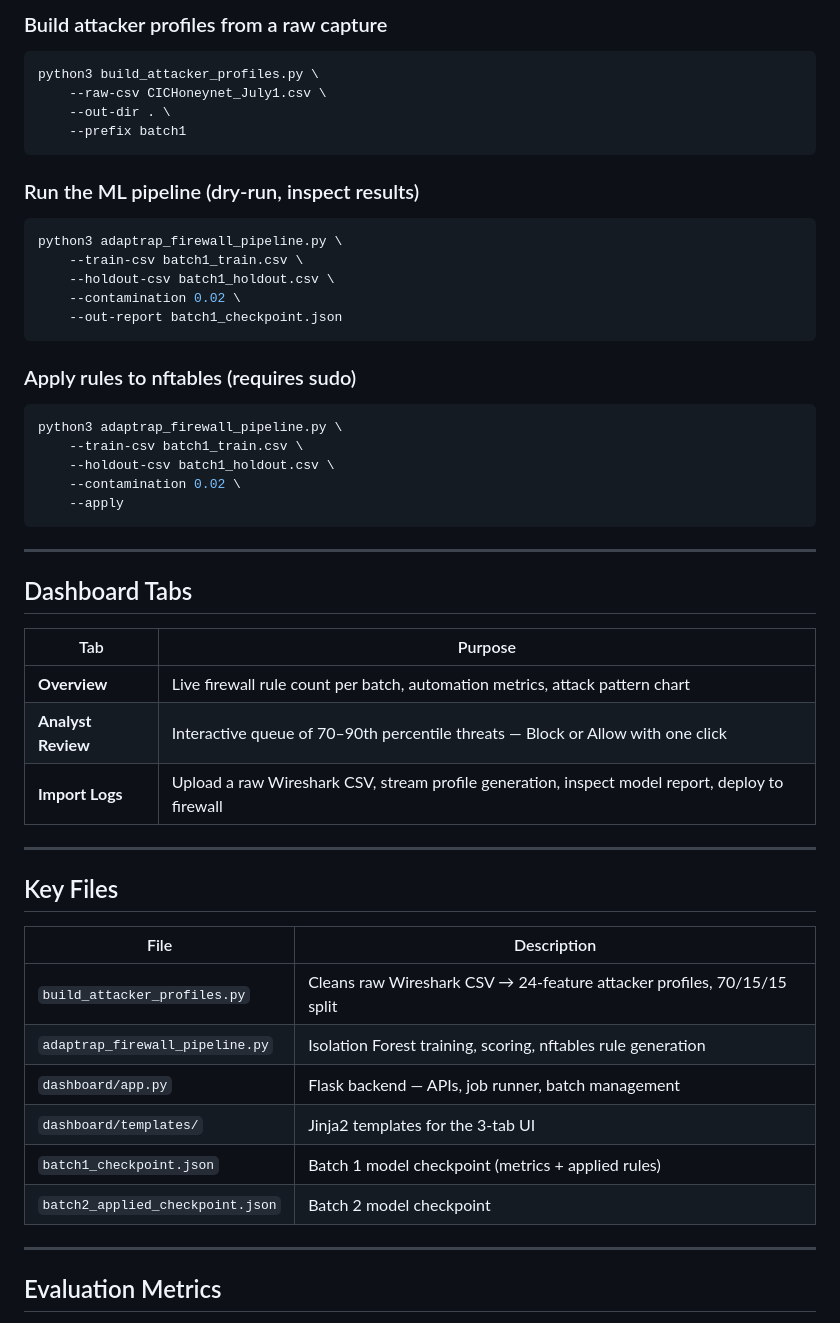
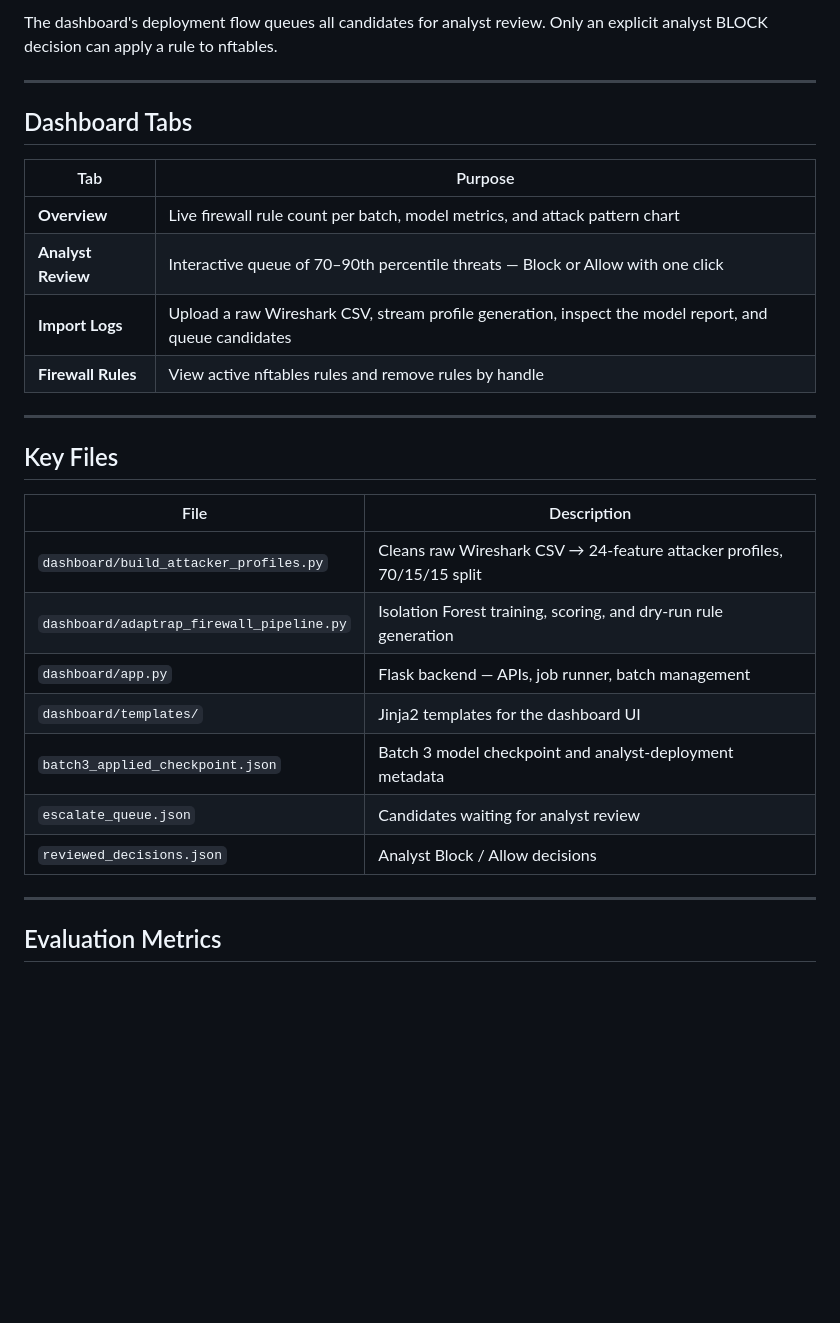
Before and after one commit to Celestial-king/AdapTrap, a Markdown page: README.md, the part around one of its changes. Rendered like a GitHub page; blank space fills up the shorter version.

````diff
--- a/README.md
+++ b/README.md
@@ -75,32 +86,6 @@ Pre-built split CSVs for Batch 1 and Batch 2 (`batch1_train.csv`, `batch1_holdou
 
-### Build attacker profiles from a raw capture
-
-```bash
-python3 build_attacker_profiles.py \
-    --raw-csv CICHoneynet_July1.csv \
-    --out-dir . \
-    --prefix batch1
-```
-
-### Run the ML pipeline (dry-run, inspect results)
-
-```bash
-python3 adaptrap_firewall_pipeline.py \
-    --train-csv batch1_train.csv \
-    --holdout-csv batch1_holdout.csv \
-    --contamination 0.02 \
-    --out-report batch1_checkpoint.json
-```
-
-### Apply rules to nftables (requires sudo)
-
-```bash
-python3 adaptrap_firewall_pipeline.py \
-    --train-csv batch1_train.csv \
-    --holdout-csv batch1_holdout.csv \
-    --contamination 0.02 \
-    --apply
-```
+The dashboard's deployment flow queues all candidates for analyst review.
+Only an explicit analyst BLOCK decision can apply a rule to nftables.
 
 ---
 
@@ -108,9 +93,10 @@ python3 adaptrap_firewall_pipeline.py \
 
 | Tab                | Purpose                                                                                         |
 | ------------------ | ----------------------------------------------------------------------------------------------- |
-| **Overview**       | Live firewall rule count per batch, automation metrics, attack pattern chart                    |
+| **Overview**       | Live firewall rule count per batch, model metrics, and attack pattern chart                       |
 | **Analyst Review** | Interactive queue of 70–90th percentile threats — Block or Allow with one click                 |
-| **Import Logs**    | Upload a raw Wireshark CSV, stream profile generation, inspect model report, deploy to firewall |
+| **Import Logs**    | Upload a raw Wireshark CSV, stream profile generation, inspect the model report, and queue candidates |
+| **Firewall Rules**  | View active nftables rules and remove rules by handle                                               |
 
 ---
 
@@ -118,12 +104,13 @@ python3 adaptrap_firewall_pipeline.py \
 
 | File                             | Description                                                             |
 | -------------------------------- | ----------------------------------------------------------------------- |
-| `build_attacker_profiles.py`     | Cleans raw Wireshark CSV → 24-feature attacker profiles, 70/15/15 split |
-| `adaptrap_firewall_pipeline.py`  | Isolation Forest training, scoring, nftables rule generation            |
+| `dashboard/build_attacker_profiles.py`     | Cleans raw Wireshark CSV → 24-feature attacker profiles, 70/15/15 split |
+| `dashboard/adaptrap_firewall_pipeline.py`  | Isolation Forest training, scoring, and dry-run rule generation          |
 | `dashboard/app.py`               | Flask backend — APIs, job runner, batch management                      |
-| `dashboard/templates/`           | Jinja2 templates for the 3-tab UI                                       |
-| `batch1_checkpoint.json`         | Batch 1 model checkpoint (metrics + applied rules)                      |
-| `batch2_applied_checkpoint.json` | Batch 2 model checkpoint                                                |
+| `dashboard/templates/`           | Jinja2 templates for the dashboard UI                                   |
+| `batch3_applied_checkpoint.json` | Batch 3 model checkpoint and analyst-deployment metadata                |
+| `escalate_queue.json`            | Candidates waiting for analyst review                                  |
+| `reviewed_decisions.json`        | Analyst Block / Allow decisions                                         |
 
 ---
 
````
Also changed, not shown: other parts of README.md (+27 -16 lines).
